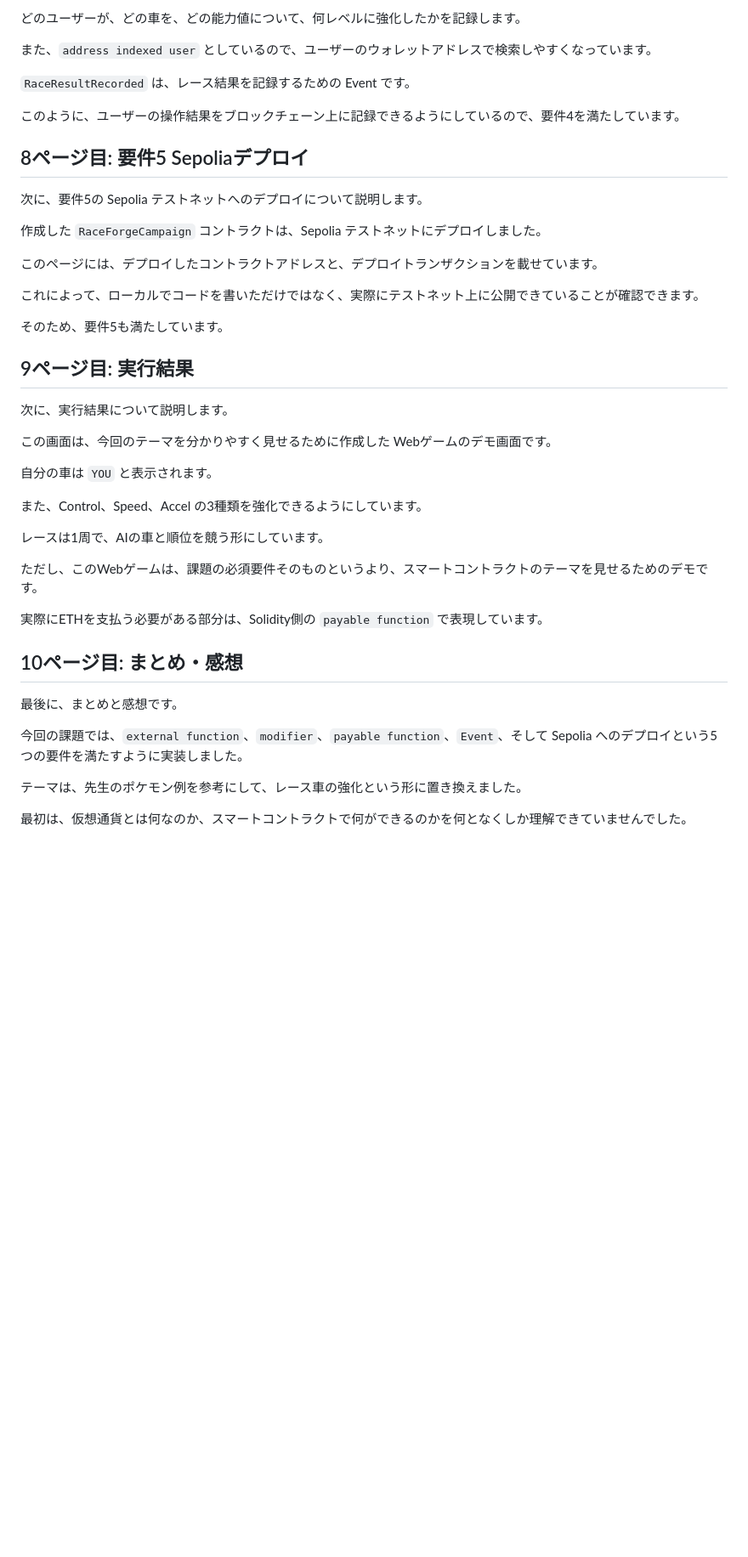
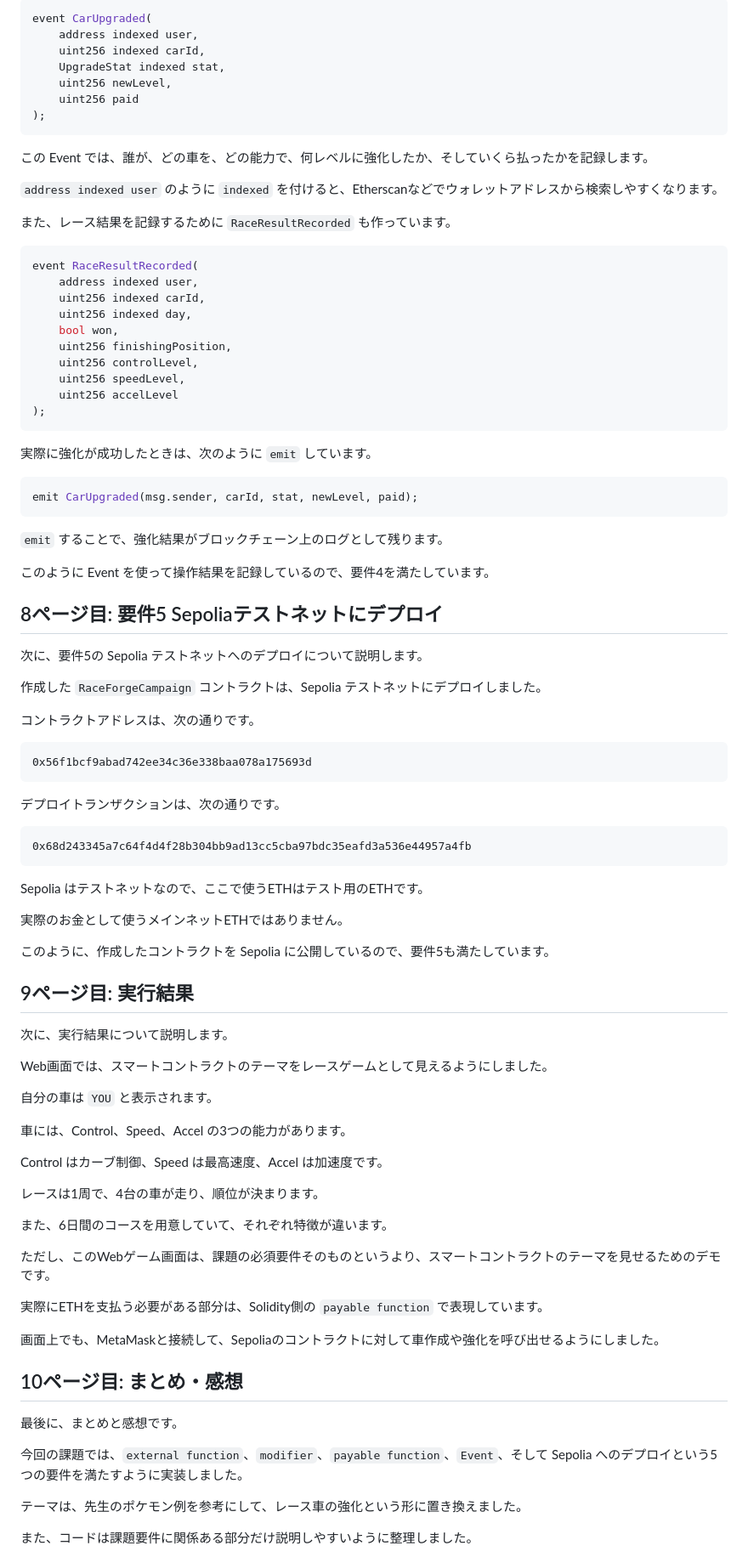
Before and after one commit to Saisei2004/race_forge_campaign, a Markdown page: docs/Iot特論_BlockChain_4EP2_66_発表台本.md, the part around one of its changes. Shown at 85% size. Drawn GitHub-style; blank space fills up the shorter version.

````diff
--- a/docs/Iot特論_BlockChain_4EP2_66_発表台本.md
+++ b/docs/Iot特論_BlockChain_4EP2_66_発表台本.md
@@ -118,39 +194,88 @@
 
-どのユーザーが、どの車を、どの能力値について、何レベルに強化したかを記録します。
+```solidity
+event CarUpgraded(
+    address indexed user,
+    uint256 indexed carId,
+    UpgradeStat indexed stat,
+    uint256 newLevel,
+    uint256 paid
+);
+```
 
-また、`address indexed user` としているので、ユーザーのウォレットアドレスで検索しやすくなっています。
+この Event では、誰が、どの車を、どの能力で、何レベルに強化したか、そしていくら払ったかを記録します。
 
-`RaceResultRecorded` は、レース結果を記録するための Event です。
+`address indexed user` のように `indexed` を付けると、Etherscanなどでウォレットアドレスから検索しやすくなります。
 
-このように、ユーザーの操作結果をブロックチェーン上に記録できるようにしているので、要件4を満たしています。
+また、レース結果を記録するために `RaceResultRecorded` も作っています。
 
-## 8ページ目: 要件5 Sepoliaデプロイ
+```solidity
+event RaceResultRecorded(
+    address indexed user,
+    uint256 indexed carId,
+    uint256 indexed day,
+    bool won,
+    uint256 finishingPosition,
+    uint256 controlLevel,
+    uint256 speedLevel,
+    uint256 accelLevel
+);
+```
+
+実際に強化が成功したときは、次のように `emit` しています。
+
+```solidity
+emit CarUpgraded(msg.sender, carId, stat, newLevel, paid);
+```
+
+`emit` することで、強化結果がブロックチェーン上のログとして残ります。
+
+このように Event を使って操作結果を記録しているので、要件4を満たしています。
+
+## 8ページ目: 要件5 Sepoliaテストネットにデプロイ
 
 次に、要件5の Sepolia テストネットへのデプロイについて説明します。
 
 作成した `RaceForgeCampaign` コントラクトは、Sepolia テストネットにデプロイしました。
 
-このページには、デプロイしたコントラクトアドレスと、デプロイトランザクションを載せています。
+コントラクトアドレスは、次の通りです。
 
-これによって、ローカルでコードを書いただけではなく、実際にテストネット上に公開できていることが確認できます。
+```text
+0x56f1bcf9abad742ee34c36e338baa078a175693d
+```
 
-そのため、要件5も満たしています。
+デプロイトランザクションは、次の通りです。
+
+```text
+0x68d243345a7c64f4d4f28b304bb9ad13cc5cba97bdc35eafd3a536e44957a4fb
+```
+
+Sepolia はテストネットなので、ここで使うETHはテスト用のETHです。
+
+実際のお金として使うメインネットETHではありません。
+
+このように、作成したコントラクトを Sepolia に公開しているので、要件5も満たしています。
 
 ## 9ページ目: 実行結果
 
 次に、実行結果について説明します。
 
-この画面は、今回のテーマを分かりやすく見せるために作成した Webゲームのデモ画面です。
+Web画面では、スマートコントラクトのテーマをレースゲームとして見えるようにしました。
 
 自分の車は `YOU` と表示されます。
 
-また、Control、Speed、Accel の3種類を強化できるようにしています。
+車には、Control、Speed、Accel の3つの能力があります。
 
-レースは1周で、AIの車と順位を競う形にしています。
+Control はカーブ制御、Speed は最高速度、Accel は加速度です。
 
-ただし、このWebゲームは、課題の必須要件そのものというより、スマートコントラクトのテーマを見せるためのデモです。
+レースは1周で、4台の車が走り、順位が決まります。
+
+また、6日間のコースを用意していて、それぞれ特徴が違います。
+
+ただし、このWebゲーム画面は、課題の必須要件そのものというより、スマートコントラクトのテーマを見せるためのデモです。
 
 実際にETHを支払う必要がある部分は、Solidity側の `payable function` で表現しています。
+
+画面上でも、MetaMaskと接続して、Sepoliaのコントラクトに対して車作成や強化を呼び出せるようにしました。
 
 ## 10ページ目: まとめ・感想
 
@@ -160,5 +285,5 @@
 
 テーマは、先生のポケモン例を参考にして、レース車の強化という形に置き換えました。
 
-最初は、仮想通貨とは何なのか、スマートコントラクトで何ができるのかを何となくしか理解できていませんでした。
+また、コードは課題要件に関係ある部分だけ説明しやすいように整理しました。
 
````
Also changed, not shown: other parts of docs/Iot特論_BlockChain_4EP2_66_発表台本.md (+122 -46 lines).
